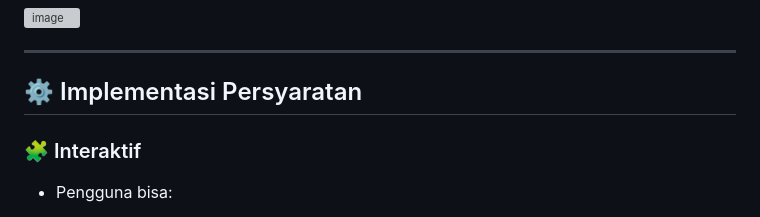
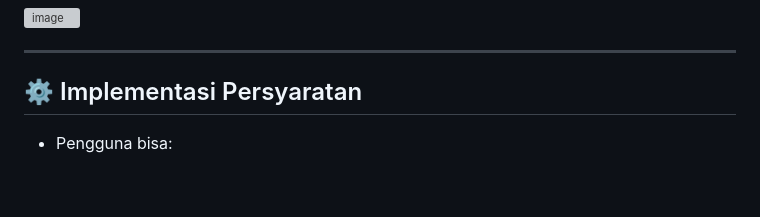
Before and after one commit to Alliyahsalsa/pemrograman_web_itera_123140014, a Markdown page: Alliyah_123140014_Pertemuan2/README.md, the part around the change. GitHub-like rendering; blank space fills up the shorter version; grey boxes are pictures that could not be loaded.

```diff
--- a/Alliyah_123140014_Pertemuan2/README.md
+++ b/Alliyah_123140014_Pertemuan2/README.md
@@ -19,8 +19,6 @@ Pengguna dapat menambah, mengedit, dan menghapus tugas atau to-do list, serta me
 ---
 
 ## ⚙️ Implementasi Persyaratan
-
-### 🧩 Interaktif
 - Pengguna bisa:
   - Menambahkan tugas baru.
   - Mengedit tugas yang sudah ada.
```
